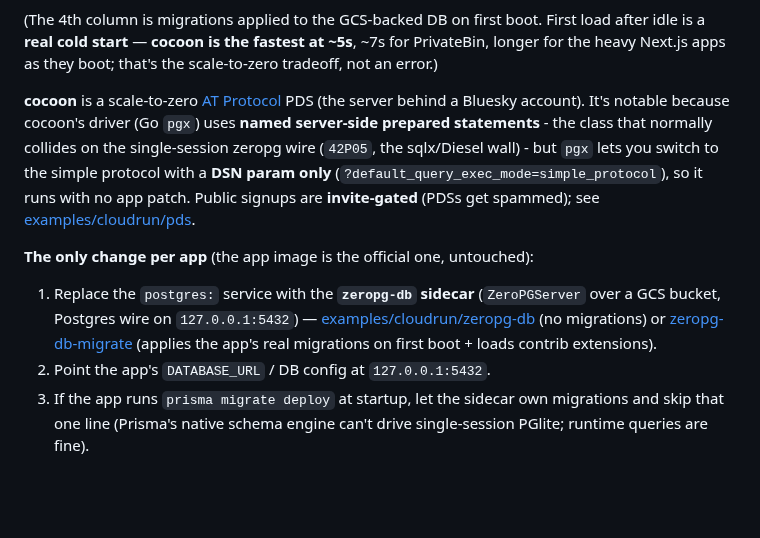
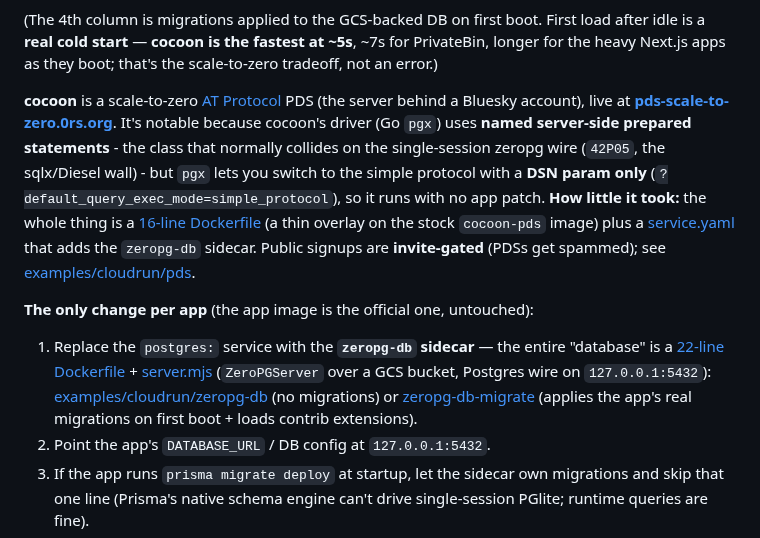
Before and after one commit to reisepass/zeropg, a Markdown page: README.md, the part around the change. Drawn GitHub-style; blank space fills up the shorter version.

Commit message:
README: link live PDS (pds-scale-to-zero.0rs.org) + the tiny Dockerfiles showing how little it took (16-line cocoon overlay, 22-line zeropg-db sidecar)

```diff
--- a/README.md
+++ b/README.md
@@ -47,11 +47,11 @@ zeropg isn't just a storage demo — **real, unmodified open-source apps run on
 
 (The 4th column is migrations applied to the GCS-backed DB on first boot. First load after idle is a **real cold start** — **cocoon is the fastest at ~5s**, ~7s for PrivateBin, longer for the heavy Next.js apps as they boot; that's the scale-to-zero tradeoff, not an error.)
 
-**cocoon** is a scale-to-zero [AT Protocol](https://atproto.com) PDS (the server behind a Bluesky account). It's notable because cocoon's driver (Go `pgx`) uses **named server-side prepared statements** - the class that normally collides on the single-session zeropg wire (`42P05`, the sqlx/Diesel wall) - but `pgx` lets you switch to the simple protocol with a **DSN param only** (`?default_query_exec_mode=simple_protocol`), so it runs with no app patch. Public signups are **invite-gated** (PDSs get spammed); see [examples/cloudrun/pds](examples/cloudrun/pds).
+**cocoon** is a scale-to-zero [AT Protocol](https://atproto.com) PDS (the server behind a Bluesky account), live at **[pds-scale-to-zero.0rs.org](https://pds-scale-to-zero.0rs.org)**. It's notable because cocoon's driver (Go `pgx`) uses **named server-side prepared statements** - the class that normally collides on the single-session zeropg wire (`42P05`, the sqlx/Diesel wall) - but `pgx` lets you switch to the simple protocol with a **DSN param only** (`?default_query_exec_mode=simple_protocol`), so it runs with no app patch. **How little it took:** the whole thing is a [16-line Dockerfile](examples/cloudrun/pds/Dockerfile) (a thin overlay on the stock `cocoon-pds` image) plus a [service.yaml](examples/cloudrun/pds/service.yaml) that adds the `zeropg-db` sidecar. Public signups are **invite-gated** (PDSs get spammed); see [examples/cloudrun/pds](examples/cloudrun/pds).
 
 **The only change per app** (the app image is the official one, untouched):
 
-1. Replace the `postgres:` service with the **`zeropg-db` sidecar** (`ZeroPGServer` over a GCS bucket, Postgres wire on `127.0.0.1:5432`) — [examples/cloudrun/zeropg-db](examples/cloudrun/zeropg-db) (no migrations) or [zeropg-db-migrate](examples/cloudrun/zeropg-db-migrate) (applies the app's real migrations on first boot + loads contrib extensions).
+1. Replace the `postgres:` service with the **`zeropg-db` sidecar** — the entire "database" is a [22-line Dockerfile](examples/cloudrun/zeropg-db/Dockerfile) + [server.mjs](examples/cloudrun/zeropg-db/server.mjs) (`ZeroPGServer` over a GCS bucket, Postgres wire on `127.0.0.1:5432`): [examples/cloudrun/zeropg-db](examples/cloudrun/zeropg-db) (no migrations) or [zeropg-db-migrate](examples/cloudrun/zeropg-db-migrate) (applies the app's real migrations on first boot + loads contrib extensions).
 2. Point the app's `DATABASE_URL` / DB config at `127.0.0.1:5432`.
 3. If the app runs `prisma migrate deploy` at startup, let the sidecar own migrations and skip that one line (Prisma's native schema engine can't drive single-session PGlite; runtime queries are fine).
 
```
